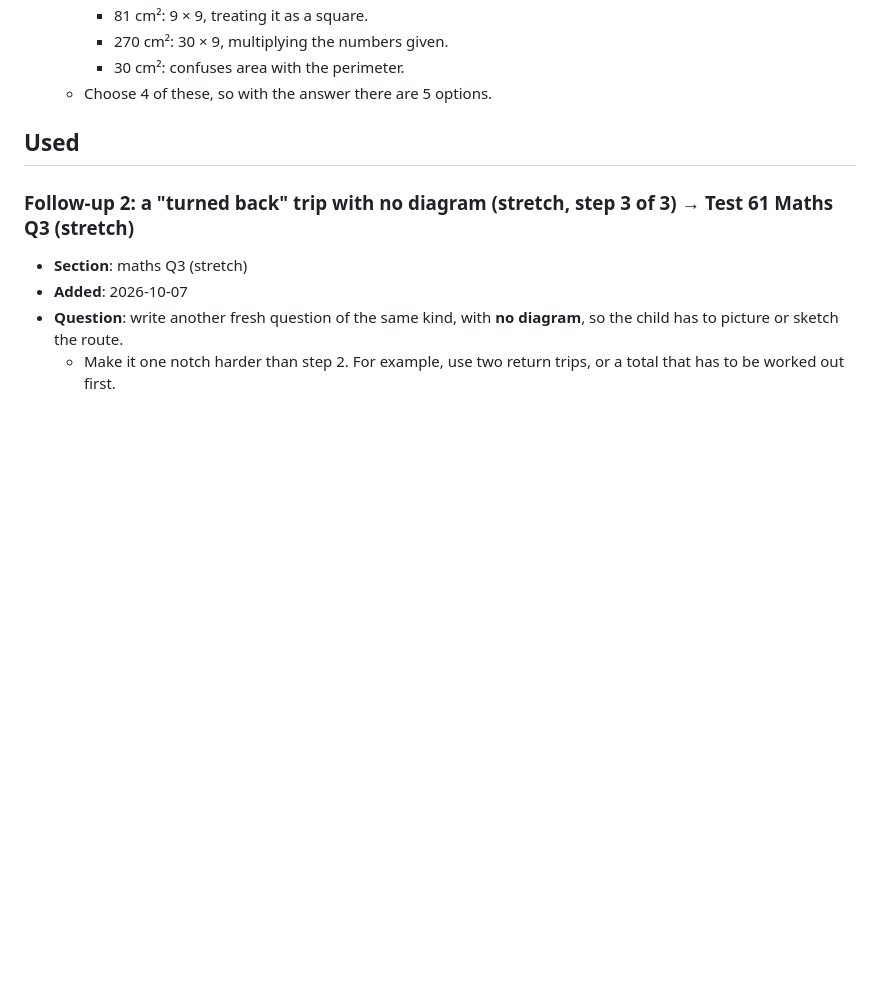
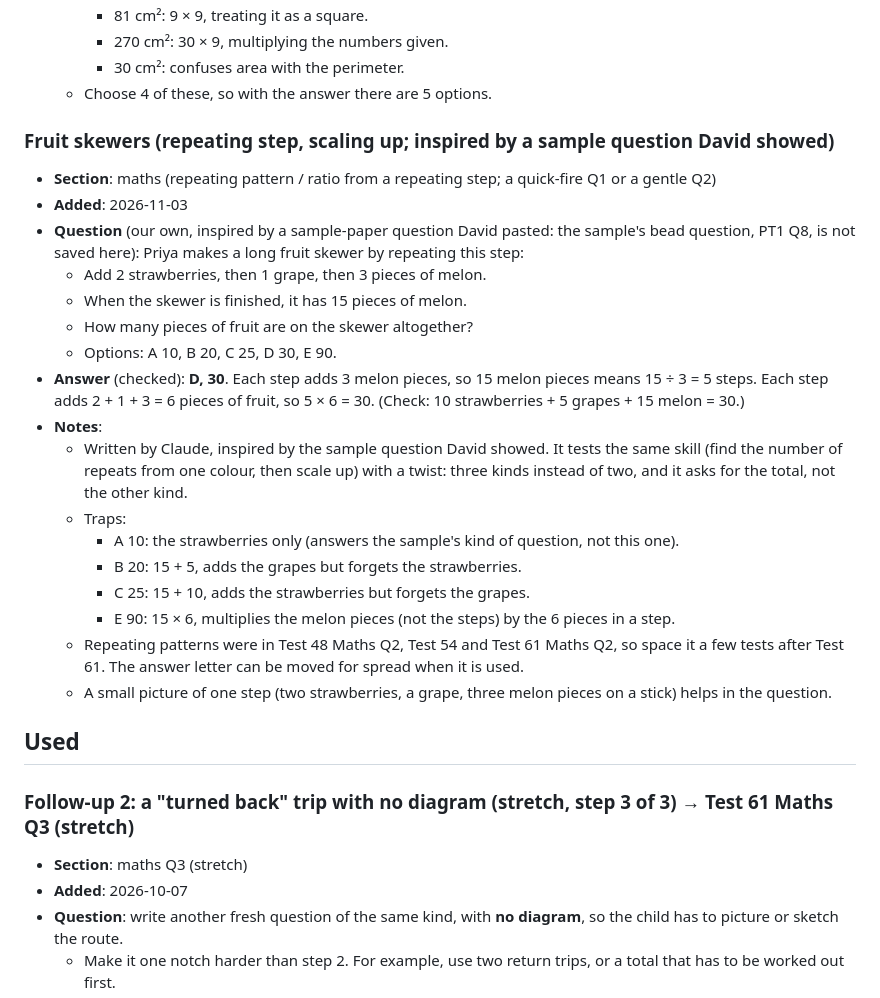
Before and after one commit to utx/prac, a Markdown page: content/question_bank.md, the part around the change. Rendered like a GitHub page; blank space fills up the shorter version.

Commit message:
Question bank: add fruit skewers (repeating step, scaling up)
Co-Authored-By: Claude Opus 5.5 <noreply@anthropic.com>
Claude-Session: https://claude.ai/code/session_01J6hRGLPdo7qzZm3SAJGRH2

```diff
--- a/content/question_bank.md
+++ b/content/question_bank.md
@@ -169,6 +169,25 @@ These three are one family ("which statements are correct" about shapes). Use th
     - 270 cm²: 30 × 9, multiplying the numbers given.
     - 30 cm²: confuses area with the perimeter.
   - Choose 4 of these, so with the answer there are 5 options.
+
+### Fruit skewers (repeating step, scaling up; inspired by a sample question David showed)
+- **Section**: maths (repeating pattern / ratio from a repeating step; a quick-fire Q1 or a gentle Q2)
+- **Added**: 2026-11-03
+- **Question** (our own, inspired by a sample-paper question David pasted: the sample's bead question, PT1 Q8, is not saved here): Priya makes a long fruit skewer by repeating this step:
+  - Add 2 strawberries, then 1 grape, then 3 pieces of melon.
+  - When the skewer is finished, it has 15 pieces of melon.
+  - How many pieces of fruit are on the skewer altogether?
+  - Options: A 10, B 20, C 25, D 30, E 90.
+- **Answer** (checked): **D, 30**. Each step adds 3 melon pieces, so 15 melon pieces means 15 ÷ 3 = 5 steps. Each step adds 2 + 1 + 3 = 6 pieces of fruit, so 5 × 6 = 30. (Check: 10 strawberries + 5 grapes + 15 melon = 30.)
+- **Notes**:
+  - Written by Claude, inspired by the sample question David showed. It tests the same skill (find the number of repeats from one colour, then scale up) with a twist: three kinds instead of two, and it asks for the total, not the other kind.
+  - Traps:
+    - A 10: the strawberries only (answers the sample's kind of question, not this one).
+    - B 20: 15 + 5, adds the grapes but forgets the strawberries.
+    - C 25: 15 + 10, adds the strawberries but forgets the grapes.
+    - E 90: 15 × 6, multiplies the melon pieces (not the steps) by the 6 pieces in a step.
+  - Repeating patterns were in Test 48 Maths Q2, Test 54 and Test 61 Maths Q2, so space it a few tests after Test 61. The answer letter can be moved for spread when it is used.
+  - A small picture of one step (two strawberries, a grape, three melon pieces on a stick) helps in the question.
 
 ## Used
 
```
